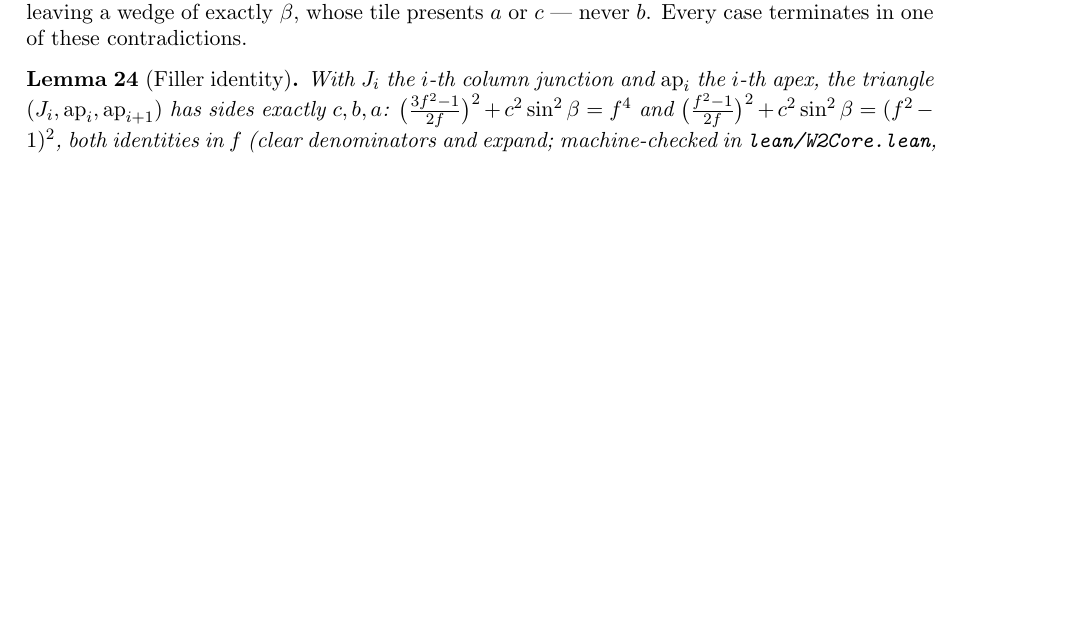
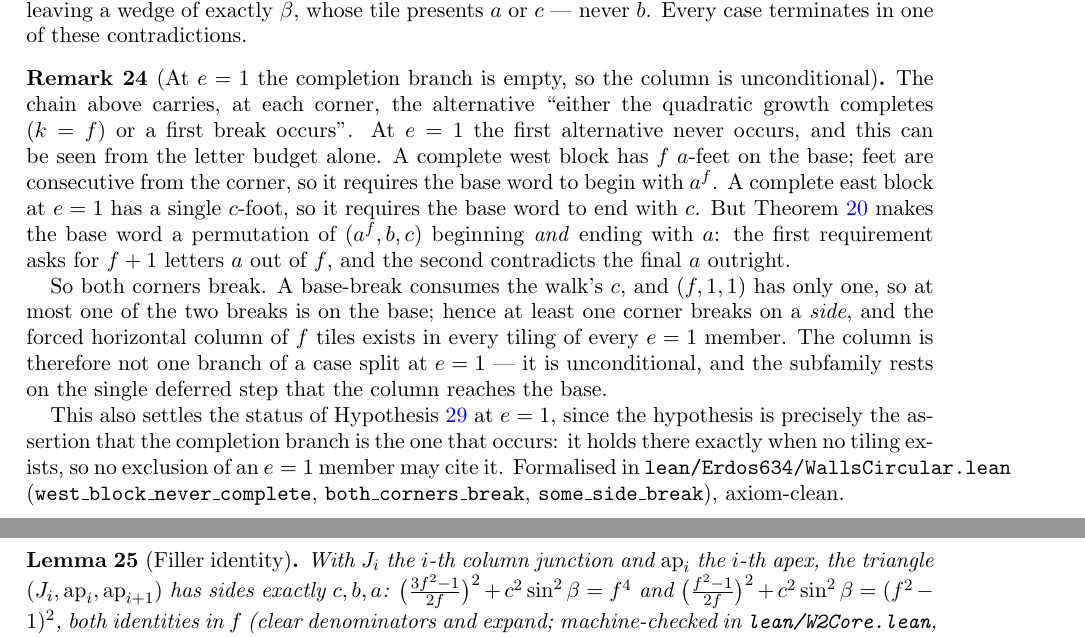
Before and after one commit to ElVec1o/erdos_634_proof, a LaTeX paper (paper/erdos-634-companion.tex): part of page 10 of 60 before the commit and two parts of pages 10 and 11 of 61 after it, the two joined at a grey line, cut so that both start at the same text, the shorter picture padded with empty space. Compiled offline with pdfLaTeX.

Commit message:
The dead hypothesis pays for itself: at e=1 the column is unconditional
Hypothesis (walls) is exactly the assertion that the corner growth completes
rather than breaks. Having proved it never holds at e=1, the completion
branch of the companion's case split disappears there, and what is left is
forced: both corners break; a base-break eats the walk's single c, so at
most one break is on the base; hence some corner breaks on a side, and a
side-break is what forces the horizontal column of f tiles.

So the column is not one branch of an alternative at e=1. It is present in
every tiling of every member, and the subfamily now rests on exactly one
unproved step, that the column reaches the base - the same step E1Assembly
reaches from the other direction.

A negative result about the hypothesis turns out to shorten the argument
that never used it.

```diff
--- a/paper/erdos-634-companion.tex
+++ b/paper/erdos-634-companion.tex
@@ -666,6 +666,29 @@ corner forcing; in $(2f,1,0)$ the letter after $f^2$ is the $b$, while the termi
 $(f^2,0)$ carries exactly $\gamma+\alpha$ from the filler and column, leaving a wedge of exactly
 $\beta$, whose tile presents $a$ or $c$ --- never $b$. Every case terminates in one of these
 contradictions.
+
+\begin{remark}[At $e=1$ the completion branch is empty, so the column is unconditional]\label{rem:nocomplete}
+The chain above carries, at each corner, the alternative ``either the quadratic growth completes
+($k=f$) or a first break occurs''. At $e=1$ the first alternative never occurs, and this can be seen
+from the letter budget alone. A complete west block has $f$ $a$-feet on the base; feet are
+consecutive from the corner, so it requires the base word to begin with $a^f$. A complete east block
+at $e=1$ has a single $c$-foot, so it requires the base word to end with $c$. But
+Theorem~\ref{thm:e1reduce} makes the base word a permutation of $(a^f,b,c)$ beginning \emph{and}
+ending with $a$: the first requirement asks for $f+1$ letters $a$ out of $f$, and the second
+contradicts the final $a$ outright.
+
+So both corners break. A base-break consumes the walk's $c$, and $(f,1,1)$ has only one, so at most
+one of the two breaks is on the base; hence at least one corner breaks on a \emph{side}, and the
+forced horizontal column of $f$ tiles exists in every tiling of every $e=1$ member. The column is
+therefore not one branch of a case split at $e=1$ --- it is unconditional, and the subfamily rests
+on the single deferred step that the column reaches the base.
+
+This also settles the status of Hypothesis~\ref{hyp:walls} at $e=1$, since the hypothesis is
+precisely the assertion that the completion branch is the one that occurs: it holds there exactly
+when no tiling exists, so no exclusion of an $e=1$ member may cite it. Formalised in
+\texttt{lean/Erdos634/WallsCircular.lean} (\texttt{west\_block\_never\_complete},
+\texttt{both\_corners\_break}, \texttt{some\_side\_break}), axiom-clean.
+\end{remark}
 
 \begin{lemma}[Filler identity]\label{lem:filler}
 With $J_i$ the $i$-th column junction and $\mathrm{ap}_i$ the $i$-th apex, the triangle
```
Also changed, not shown: paper/erdos-634.tex (+6 -1 lines), paper/erdos-634-companion.pdf, paper/erdos-634.pdf, 1 other file.
